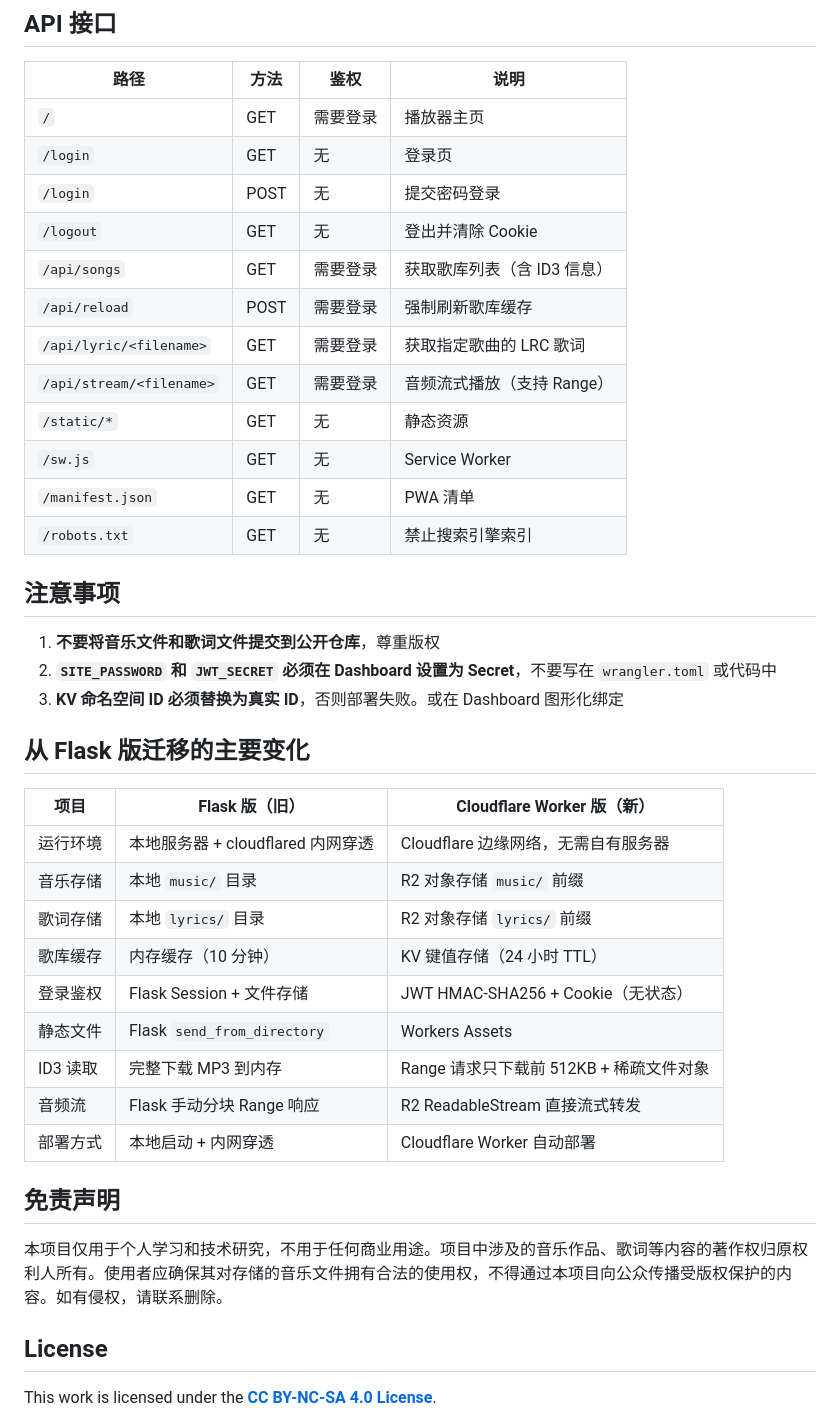
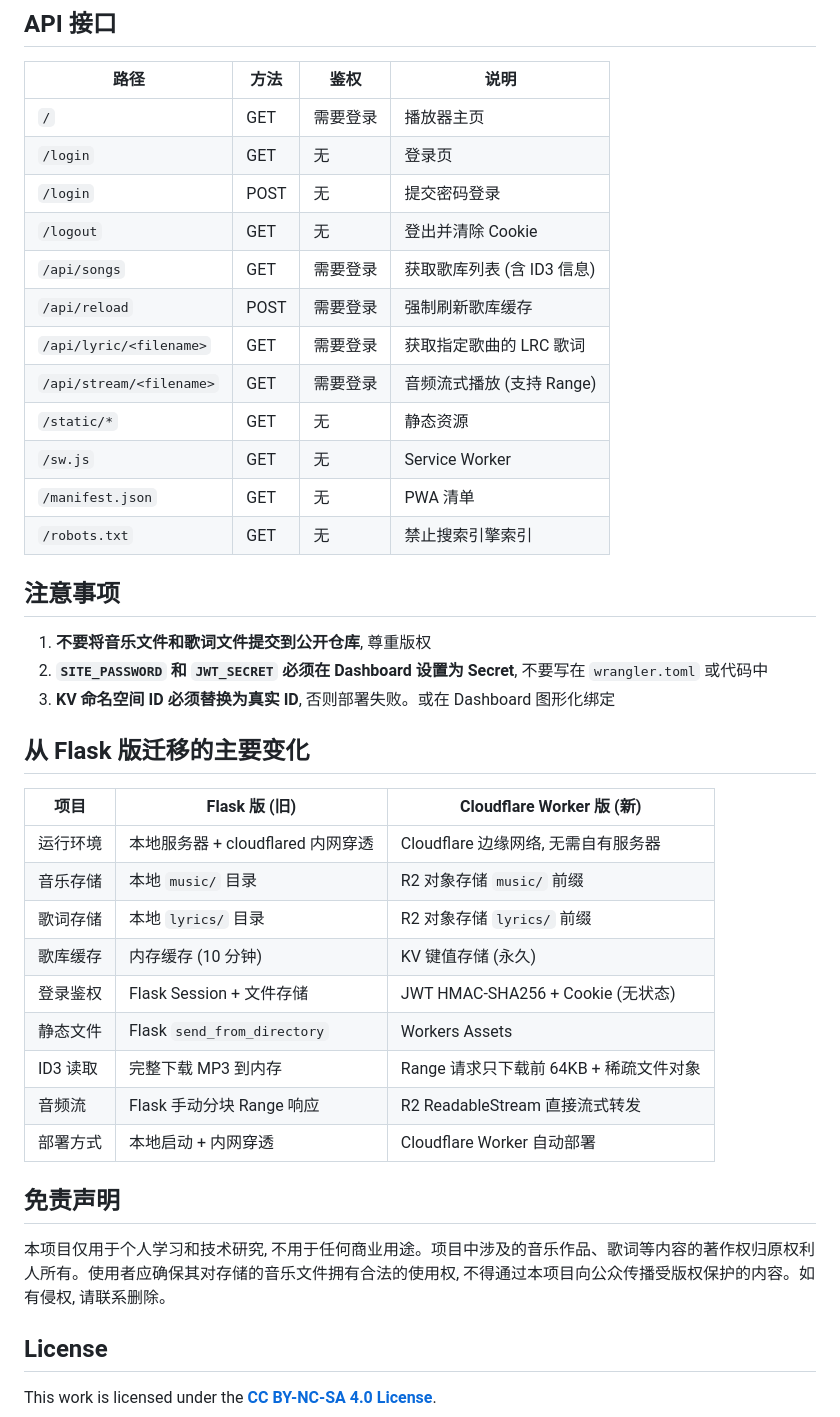
Before and after one commit to theFool-wn/JokerMusic, a Markdown page: README.md, the part around one of its changes. Rendered like a GitHub page.

```diff
--- a/README.md
+++ b/README.md
@@ -135,10 +135,10 @@ joker-music-library
 | `/login` | GET | 无 | 登录页 |
 | `/login` | POST | 无 | 提交密码登录 |
 | `/logout` | GET | 无 | 登出并清除 Cookie |
-| `/api/songs` | GET | 需要登录 | 获取歌库列表（含 ID3 信息） |
+| `/api/songs` | GET | 需要登录 | 获取歌库列表 (含 ID3 信息) |
 | `/api/reload` | POST | 需要登录 | 强制刷新歌库缓存 |
 | `/api/lyric/<filename>` | GET | 需要登录 | 获取指定歌曲的 LRC 歌词 |
-| `/api/stream/<filename>` | GET | 需要登录 | 音频流式播放（支持 Range） |
+| `/api/stream/<filename>` | GET | 需要登录 | 音频流式播放 (支持 Range) |
 | `/static/*` | GET | 无 | 静态资源 |
 | `/sw.js` | GET | 无 | Service Worker |
 | `/manifest.json` | GET | 无 | PWA 清单 |
@@ -146,27 +146,27 @@ joker-music-library
 
 ## 注意事项
 
-1. **不要将音乐文件和歌词文件提交到公开仓库**，尊重版权
-2. **`SITE_PASSWORD` 和 `JWT_SECRET` 必须在 Dashboard 设置为 Secret**，不要写在 `wrangler.toml` 或代码中
-3. **KV 命名空间 ID 必须替换为真实 ID**，否则部署失败。或在 Dashboard 图形化绑定
+1. **不要将音乐文件和歌词文件提交到公开仓库**, 尊重版权
+2. **`SITE_PASSWORD` 和 `JWT_SECRET` 必须在 Dashboard 设置为 Secret**, 不要写在 `wrangler.toml` 或代码中
+3. **KV 命名空间 ID 必须替换为真实 ID**, 否则部署失败。或在 Dashboard 图形化绑定
 
 ## 从 Flask 版迁移的主要变化
 
-| 项目 | Flask 版（旧） | Cloudflare Worker 版（新） |
+| 项目 | Flask 版 (旧)  | Cloudflare Worker 版 (新)  |
 |---|---|---|
-| 运行环境 | 本地服务器 + cloudflared 内网穿透 | Cloudflare 边缘网络，无需自有服务器 |
+| 运行环境 | 本地服务器 + cloudflared 内网穿透 | Cloudflare 边缘网络, 无需自有服务器 |
 | 音乐存储 | 本地 `music/` 目录 | R2 对象存储 `music/` 前缀 |
 | 歌词存储 | 本地 `lyrics/` 目录 | R2 对象存储 `lyrics/` 前缀 |
-| 歌库缓存 | 内存缓存（10 分钟） | KV 键值存储（24 小时 TTL） |
-| 登录鉴权 | Flask Session + 文件存储 | JWT HMAC-SHA256 + Cookie（无状态） |
+| 歌库缓存 | 内存缓存 (10 分钟) | KV 键值存储 (永久) |
+| 登录鉴权 | Flask Session + 文件存储 | JWT HMAC-SHA256 + Cookie (无状态) |
 | 静态文件 | Flask `send_from_directory` | Workers Assets |
-| ID3 读取 | 完整下载 MP3 到内存 | Range 请求只下载前 512KB + 稀疏文件对象 |
+| ID3 读取 | 完整下载 MP3 到内存 | Range 请求只下载前 64KB + 稀疏文件对象 |
 | 音频流 | Flask 手动分块 Range 响应 | R2 ReadableStream 直接流式转发 |
 | 部署方式 | 本地启动 + 内网穿透 | Cloudflare Worker 自动部署 |
 
 ## 免责声明
 
-本项目仅用于个人学习和技术研究，不用于任何商业用途。项目中涉及的音乐作品、歌词等内容的著作权归原权利人所有。使用者应确保其对存储的音乐文件拥有合法的使用权，不得通过本项目向公众传播受版权保护的内容。如有侵权，请联系删除。
+本项目仅用于个人学习和技术研究, 不用于任何商业用途。项目中涉及的音乐作品、歌词等内容的著作权归原权利人所有。使用者应确保其对存储的音乐文件拥有合法的使用权, 不得通过本项目向公众传播受版权保护的内容。如有侵权, 请联系删除。
 
 ## License
 
```
Also changed, not shown: other parts of README.md (+31 -31 lines).
